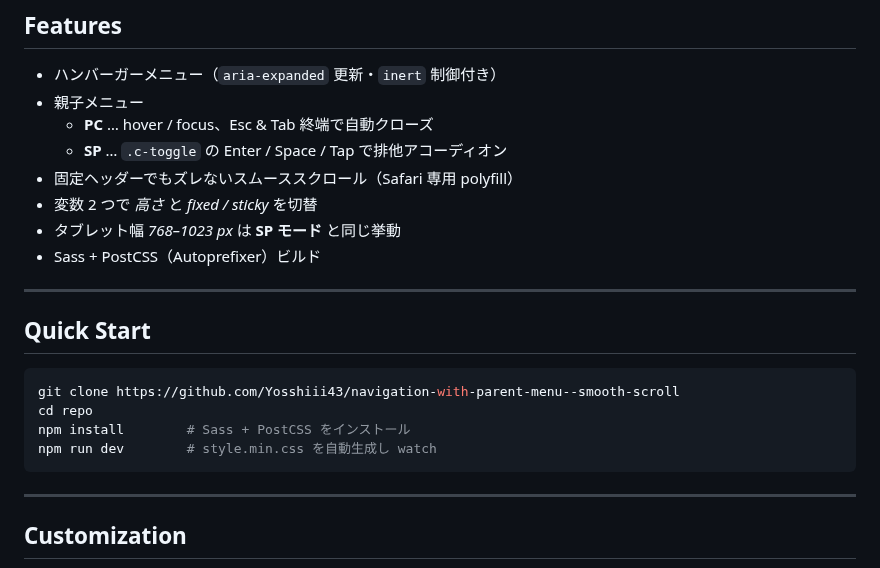
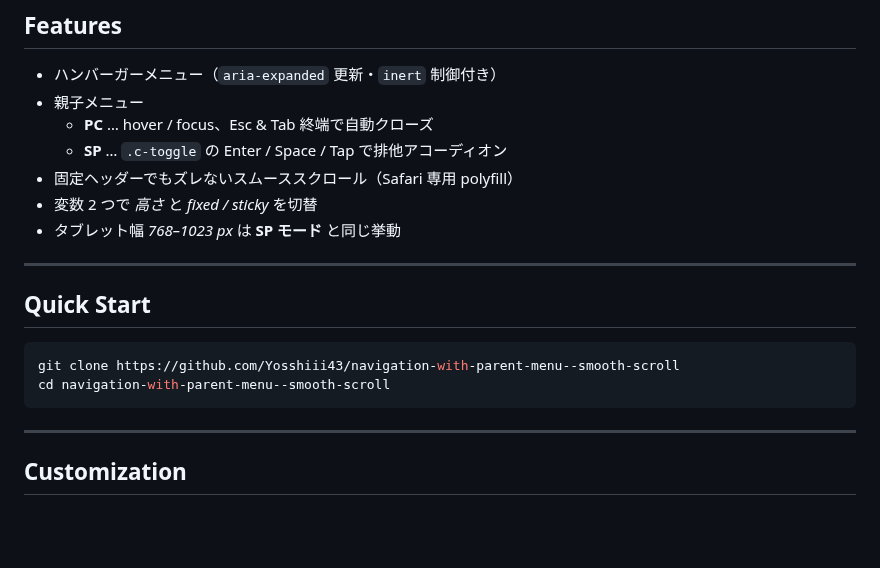
Before and after one commit to Yosshiii43/navigation-with-parent-menu--smooth-scroll, a Markdown page: README.md, the part around the change. Drawn GitHub-style; blank space fills up the shorter version.

Commit message:
READEME.md編集

````diff
--- a/README.md
+++ b/README.md
@@ -15,7 +15,6 @@
 - 固定ヘッダーでもズレないスムーススクロール（Safari 専用 polyfill）
 - 変数 2 つで *高さ* と *fixed / sticky* を切替
 - タブレット幅 *768–1023 px* は **SP モード** と同じ挙動
-- Sass + PostCSS（Autoprefixer）ビルド
 
 ---
 
@@ -23,9 +22,7 @@
 
 ```bash
 git clone https://github.com/Yosshiii43/navigation-with-parent-menu--smooth-scroll
-cd repo
-npm install        # Sass + PostCSS をインストール
-npm run dev        # style.min.css を自動生成し watch
+cd navigation-with-parent-menu--smooth-scroll
 ```
 
 ---
````
